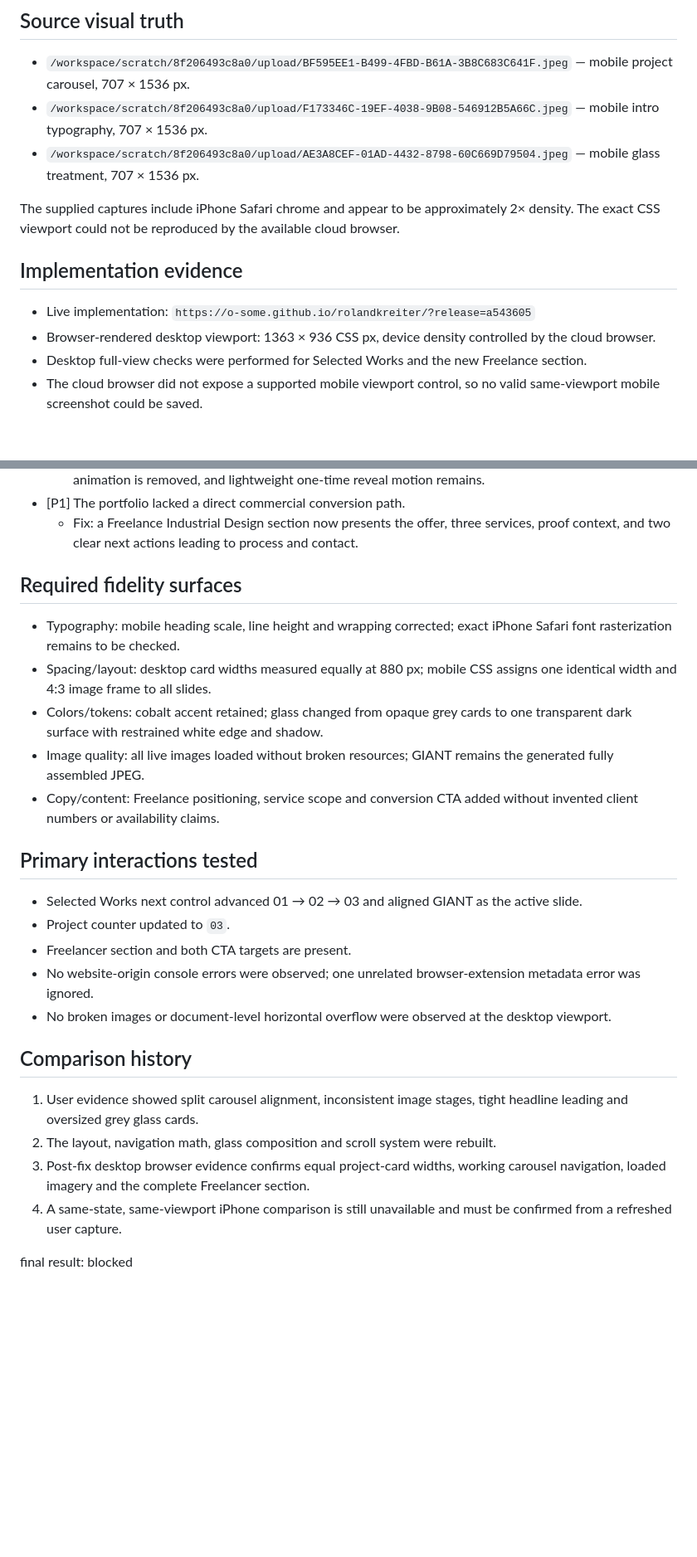
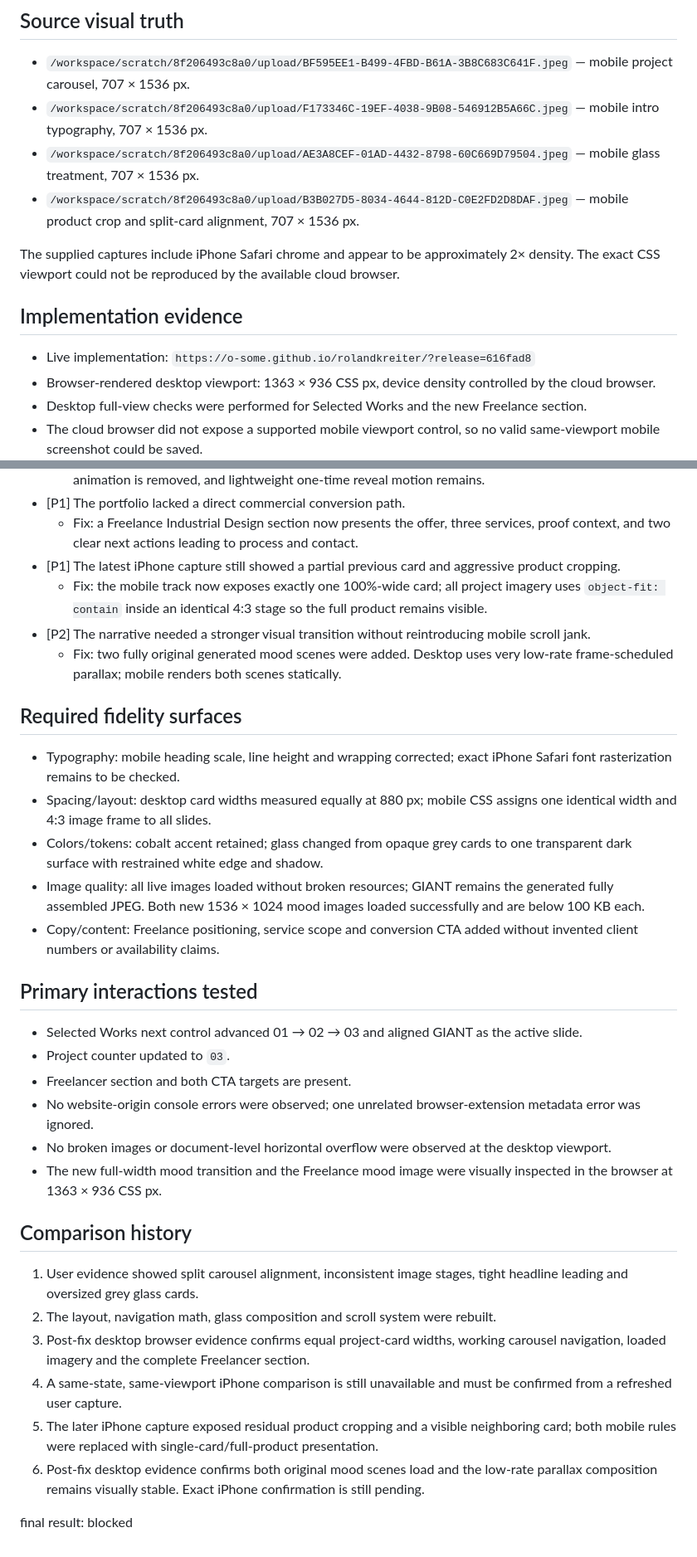
Before and after one commit to o-some/rolandkreiter, a Markdown page: design-qa.md, 2 parts joined by grey strips. Shown at 83% size. GitHub-like rendering; blank space fills up the shorter version.

Commit message:
Document full-product and mood-scene QA

```diff
--- a/design-qa.md
+++ b/design-qa.md
@@ -7,12 +7,13 @@ Date: 13 September 2026
 - `/workspace/scratch/8f206493c8a0/upload/BF595EE1-B499-4FBD-B61A-3B8C683C641F.jpeg` — mobile project carousel, 707 × 1536 px.
 - `/workspace/scratch/8f206493c8a0/upload/F173346C-19EF-4038-9B08-546912B5A66C.jpeg` — mobile intro typography, 707 × 1536 px.
 - `/workspace/scratch/8f206493c8a0/upload/AE3A8CEF-01AD-4432-8798-60C669D79504.jpeg` — mobile glass treatment, 707 × 1536 px.
+- `/workspace/scratch/8f206493c8a0/upload/B3B027D5-8034-4644-812D-C0E2FD2D8DAF.jpeg` — mobile product crop and split-card alignment, 707 × 1536 px.
 
 The supplied captures include iPhone Safari chrome and appear to be approximately 2× density. The exact CSS viewport could not be reproduced by the available cloud browser.
 
 ## Implementation evidence
 
-- Live implementation: `https://o-some.github.io/rolandkreiter/?release=a543605`
+- Live implementation: `https://o-some.github.io/rolandkreiter/?release=616fad8`
 - Browser-rendered desktop viewport: 1363 × 936 CSS px, device density controlled by the cloud browser.
 - Desktop full-view checks were performed for Selected Works and the new Freelance section.
 - The cloud browser did not expose a supported mobile viewport control, so no valid same-viewport mobile screenshot could be saved.
@@ -31,13 +32,17 @@ The supplied captures include iPhone Safari chrome and appear to be approximatel
   - Fix: scroll updates are frame-scheduled, section positions are cached, mobile parallax/view-timeline animation is removed, and lightweight one-time reveal motion remains.
 - [P1] The portfolio lacked a direct commercial conversion path.
   - Fix: a Freelance Industrial Design section now presents the offer, three services, proof context, and two clear next actions leading to process and contact.
+- [P1] The latest iPhone capture still showed a partial previous card and aggressive product cropping.
+  - Fix: the mobile track now exposes exactly one 100%-wide card; all project imagery uses `object-fit: contain` inside an identical 4:3 stage so the full product remains visible.
+- [P2] The narrative needed a stronger visual transition without reintroducing mobile scroll jank.
+  - Fix: two fully original generated mood scenes were added. Desktop uses very low-rate frame-scheduled parallax; mobile renders both scenes statically.
 
 ## Required fidelity surfaces
 
 - Typography: mobile heading scale, line height and wrapping corrected; exact iPhone Safari font rasterization remains to be checked.
 - Spacing/layout: desktop card widths measured equally at 880 px; mobile CSS assigns one identical width and 4:3 image frame to all slides.
 - Colors/tokens: cobalt accent retained; glass changed from opaque grey cards to one transparent dark surface with restrained white edge and shadow.
-- Image quality: all live images loaded without broken resources; GIANT remains the generated fully assembled JPEG.
+- Image quality: all live images loaded without broken resources; GIANT remains the generated fully assembled JPEG. Both new 1536 × 1024 mood images loaded successfully and are below 100 KB each.
 - Copy/content: Freelance positioning, service scope and conversion CTA added without invented client numbers or availability claims.
 
 ## Primary interactions tested
@@ -47,6 +52,7 @@ The supplied captures include iPhone Safari chrome and appear to be approximatel
 - Freelancer section and both CTA targets are present.
 - No website-origin console errors were observed; one unrelated browser-extension metadata error was ignored.
 - No broken images or document-level horizontal overflow were observed at the desktop viewport.
+- The new full-width mood transition and the Freelance mood image were visually inspected in the browser at 1363 × 936 CSS px.
 
 ## Comparison history
 
@@ -54,5 +60,7 @@ The supplied captures include iPhone Safari chrome and appear to be approximatel
 2. The layout, navigation math, glass composition and scroll system were rebuilt.
 3. Post-fix desktop browser evidence confirms equal project-card widths, working carousel navigation, loaded imagery and the complete Freelancer section.
 4. A same-state, same-viewport iPhone comparison is still unavailable and must be confirmed from a refreshed user capture.
+5. The later iPhone capture exposed residual product cropping and a visible neighboring card; both mobile rules were replaced with single-card/full-product presentation.
+6. Post-fix desktop evidence confirms both original mood scenes load and the low-rate parallax composition remains visually stable. Exact iPhone confirmation is still pending.
 
 final result: blocked
```
